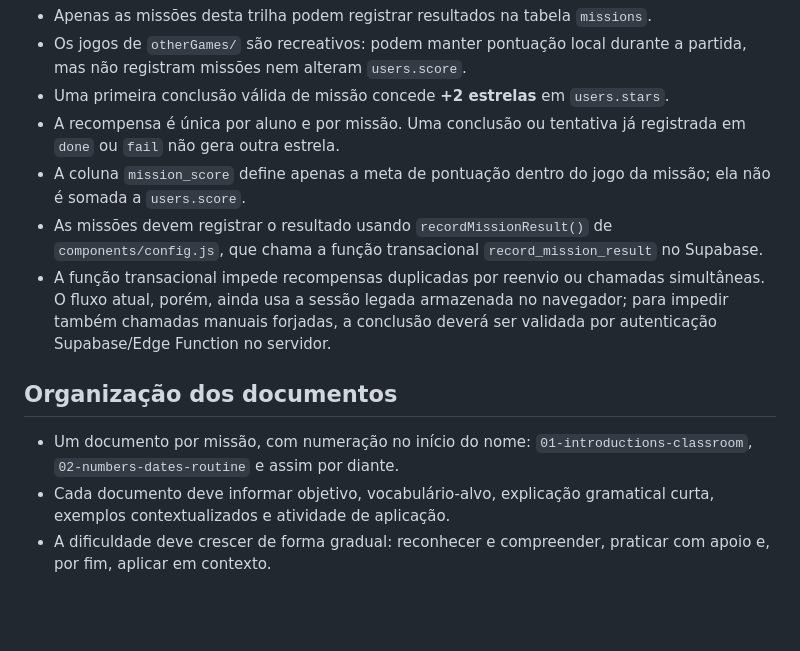
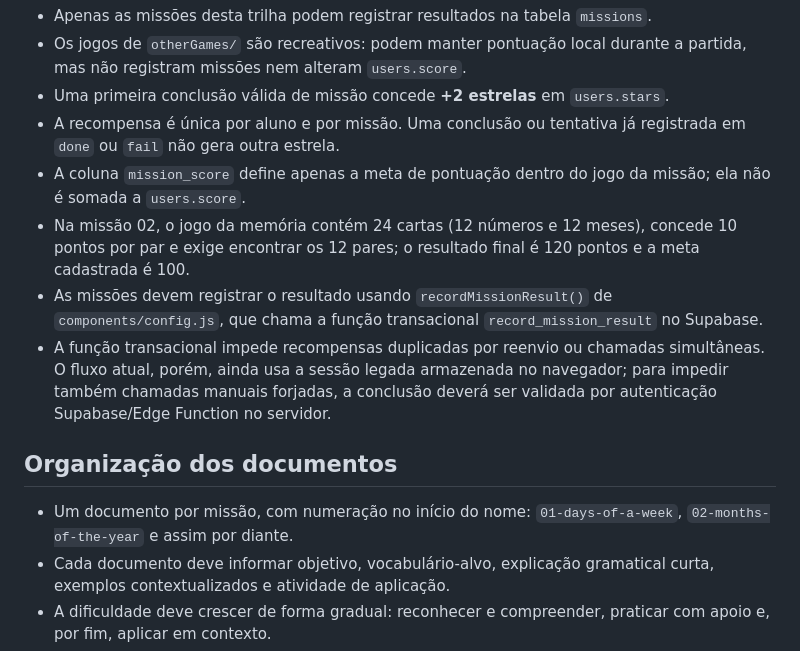
Before and after one commit to englishjourney/game, a Markdown page: missions/README.md, the part around the change. Rendered like a GitHub page; blank space fills up the shorter version.

Commit message:
Document Mission 02 memory game scoring

```diff
--- a/missions/README.md
+++ b/missions/README.md
@@ -28,12 +28,13 @@ Cada etapa combina um campo de vocabulário com um objetivo gramatical. A trilha
 - Uma primeira conclusão válida de missão concede **+2 estrelas** em `users.stars`.
 - A recompensa é única por aluno e por missão. Uma conclusão ou tentativa já registrada em `done` ou `fail` não gera outra estrela.
 - A coluna `mission_score` define apenas a meta de pontuação dentro do jogo da missão; ela não é somada a `users.score`.
+- Na missão 02, o jogo da memória contém 24 cartas (12 números e 12 meses), concede 10 pontos por par e exige encontrar os 12 pares; o resultado final é 120 pontos e a meta cadastrada é 100.
 - As missões devem registrar o resultado usando `recordMissionResult()` de `components/config.js`, que chama a função transacional `record_mission_result` no Supabase.
 - A função transacional impede recompensas duplicadas por reenvio ou chamadas simultâneas. O fluxo atual, porém, ainda usa a sessão legada armazenada no navegador; para impedir também chamadas manuais forjadas, a conclusão deverá ser validada por autenticação Supabase/Edge Function no servidor.
 
 ## Organização dos documentos
 
-- Um documento por missão, com numeração no início do nome: `01-introductions-classroom`, `02-numbers-dates-routine` e assim por diante.
+- Um documento por missão, com numeração no início do nome: `01-days-of-a-week`, `02-months-of-the-year` e assim por diante.
 - Cada documento deve informar objetivo, vocabulário-alvo, explicação gramatical curta, exemplos contextualizados e atividade de aplicação.
 - A dificuldade deve crescer de forma gradual: reconhecer e compreender, praticar com apoio e, por fim, aplicar em contexto.
 - Os jogos de `otherGames/` ficam separados da trilha curricular e servem como atividades de diversão.
```
